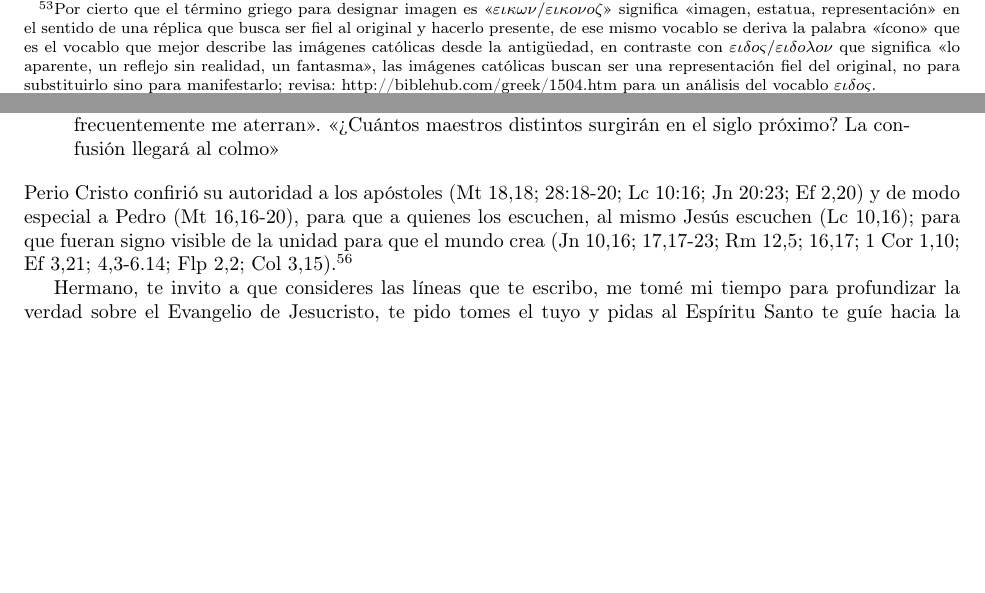
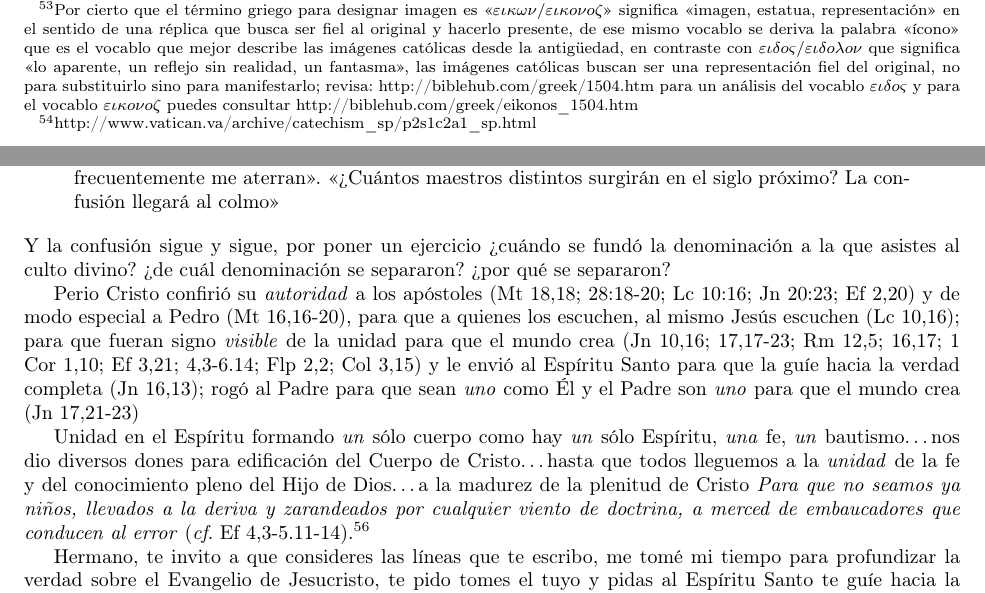
Before and after one commit to elfrucool/idolatria-e-iconoclastia, a LaTeX paper (main.tex): two parts of pages 25 and 27 of 27, joined at a grey line, cut so that both start at the same text, the shorter picture padded with empty space. Compiled offline with pdfLaTeX.

Commit message:
Tweaked & revised content

```diff
--- a/main.tex
+++ b/main.tex
@@ -1178,7 +1178,7 @@ Es falso que los católicos pongamos \emph{nuestra confianza} en objetos materia
 
 \item
 Es falso que usemos las imágenes como «intermediarios» sin los cuales Dios no nos escuche; las usamos para facilitar la concentración y que todo nuestro ser, también el cuerpo, de gloria a Dios; lo hacemos de modo similar al pueblo israelita (Jos 7,6) con la diferencia de que «nosotros hemos visto su gloria» (1 Jn 1,14) y afirmamos que «quien lo ve, ve al Padre» (\emph{cf}. Jn 14,9), pues en Jesús «quiso Dios que residiera la plenitud de la divinidad \emph{corporalmente}» (Col 2,9; \emph{cf}. Col 1,18); siendo su corporeidad «verdadera», por tanto visible, viene a ser imagen del Dios invisible (Col 1,15)%
-    \footnote{Por cierto que el término griego para designar imagen es «$\varepsilon \iota \kappa \omega \nu / \varepsilon \iota \kappa o \nu o \zeta$» significa «imagen, estatua, representación» en el sentido de una réplica que busca ser fiel al original y hacerlo presente, de ese mismo vocablo se deriva la palabra «ícono» que es el vocablo que mejor describe las imágenes católicas desde la antigüedad, en contraste con $\varepsilon \iota \delta o \varsigma/\varepsilon \iota \delta o \lambda o \nu$ que significa «lo aparente, un reflejo sin realidad, un fantasma», las imágenes católicas buscan ser una representación fiel del original, no para substituirlo sino para manifestarlo; revisa: http://biblehub.com/greek/1504.htm para un análisis del vocablo $\varepsilon \iota \delta o \varsigma$.}
+    \footnote{Por cierto que el término griego para designar imagen es «$\varepsilon \iota \kappa \omega \nu / \varepsilon \iota \kappa o \nu o \zeta$» significa «imagen, estatua, representación» en el sentido de una réplica que busca ser fiel al original y hacerlo presente, de ese mismo vocablo se deriva la palabra «ícono» que es el vocablo que mejor describe las imágenes católicas desde la antigüedad, en contraste con $\varepsilon \iota \delta o \varsigma/\varepsilon \iota \delta o \lambda o \nu$ que significa «lo aparente, un reflejo sin realidad, un fantasma», las imágenes católicas buscan ser una representación fiel del original, no para substituirlo sino para manifestarlo; revisa: http://biblehub.com/greek/1504.htm para un análisis del vocablo $\varepsilon \iota \delta o \varsigma$ y para el vocablo $\varepsilon \iota \kappa o \nu o \zeta$ puedes consultar http://biblehub.com/greek/eikonos\_1504.htm}
 que podemos ver (1 Jn 1,1-3) y por tanto, representar. Las imágenes católicas confiesan que Jesús ha venido en la carne (1 Jn 4,2-3).
 
 \item
@@ -1250,7 +1251,11 @@ Y el resultado es la división y la división de la división, como en la torre
 \end{quote}
 
 \noindent
-Perio Cristo confirió su autoridad a los apóstoles (Mt 18,18; 28:18-20; Lc 10:16; Jn 20:23; Ef 2,20) y de modo especial a Pedro (Mt 16,16-20), para que a quienes los escuchen, al mismo Jesús escuchen (Lc 10,16); para que fueran signo visible de la unidad para que el mundo crea (Jn 10,16; 17,17-23; Rm 12,5; 16,17; 1 Cor 1,10; Ef 3,21; 4,3-6.14; Flp 2,2; Col 3,15).%
+Y la confusión sigue y sigue, por poner un ejercicio ¿cuándo se fundó la denominación a la que asistes al culto divino? ¿de cuál denominación se separaron? ¿por qué se separaron?
+
+Perio Cristo confirió su \emph{autoridad} a los apóstoles (Mt 18,18; 28:18-20; Lc 10:16; Jn 20:23; Ef 2,20) y de modo especial a Pedro (Mt 16,16-20), para que a quienes los escuchen, al mismo Jesús escuchen (Lc 10,16); para que fueran signo \emph{visible} de la unidad para que el mundo crea (Jn 10,16; 17,17-23; Rm 12,5; 16,17; 1 Cor 1,10; Ef 3,21; 4,3-6.14; Flp 2,2; Col 3,15) y le envió al Espíritu Santo para que la guíe hacia la verdad completa (Jn 16,13); rogó al Padre para que sean \emph{uno} como Él y el Padre son \emph{uno} para que el mundo crea (Jn 17,21-23)
+
+Unidad en el Espíritu formando \emph{un} sólo cuerpo como hay \emph{un} sólo Espíritu, \emph{una} fe, \emph{un} bautismo\ldots nos dio diversos dones para edificación del Cuerpo de Cristo\ldots hasta que todos lleguemos a la \emph{unidad} de la fe y del conocimiento pleno del Hijo de Dios\ldots a la madurez de la plenitud de Cristo \emph{Para que no seamos ya niños, llevados a la deriva y zarandeados por cualquier viento de doctrina, a merced de embaucadores que conducen al error} (\emph{cf}. Ef 4,3-5.11-14).%
     \footnote{El presente texto se limita al tema de las imágenes, razón por la que no me extiendo más sobre la autoridad de la Iglesia según la Biblia, pero si estás interesado, puedes consultar la siguiente liga:\\ http://www.es.catholic.net/op/articulos/22814/cat/708/fernando-casanova-cruzando-las-fronteras-de-la-fe.html}
 
 Hermano, te invito a que consideres las líneas que te escribo, me tomé mi tiempo para profundizar la verdad sobre el Evangelio de Jesucristo, te pido tomes el tuyo y pidas al Espíritu Santo te guíe hacia la verdad plena (Jn 16,13).
```
Also changed, not shown: Idolatria_e_Iconoclastia.pdf, main.tex (3 more changed lines).
